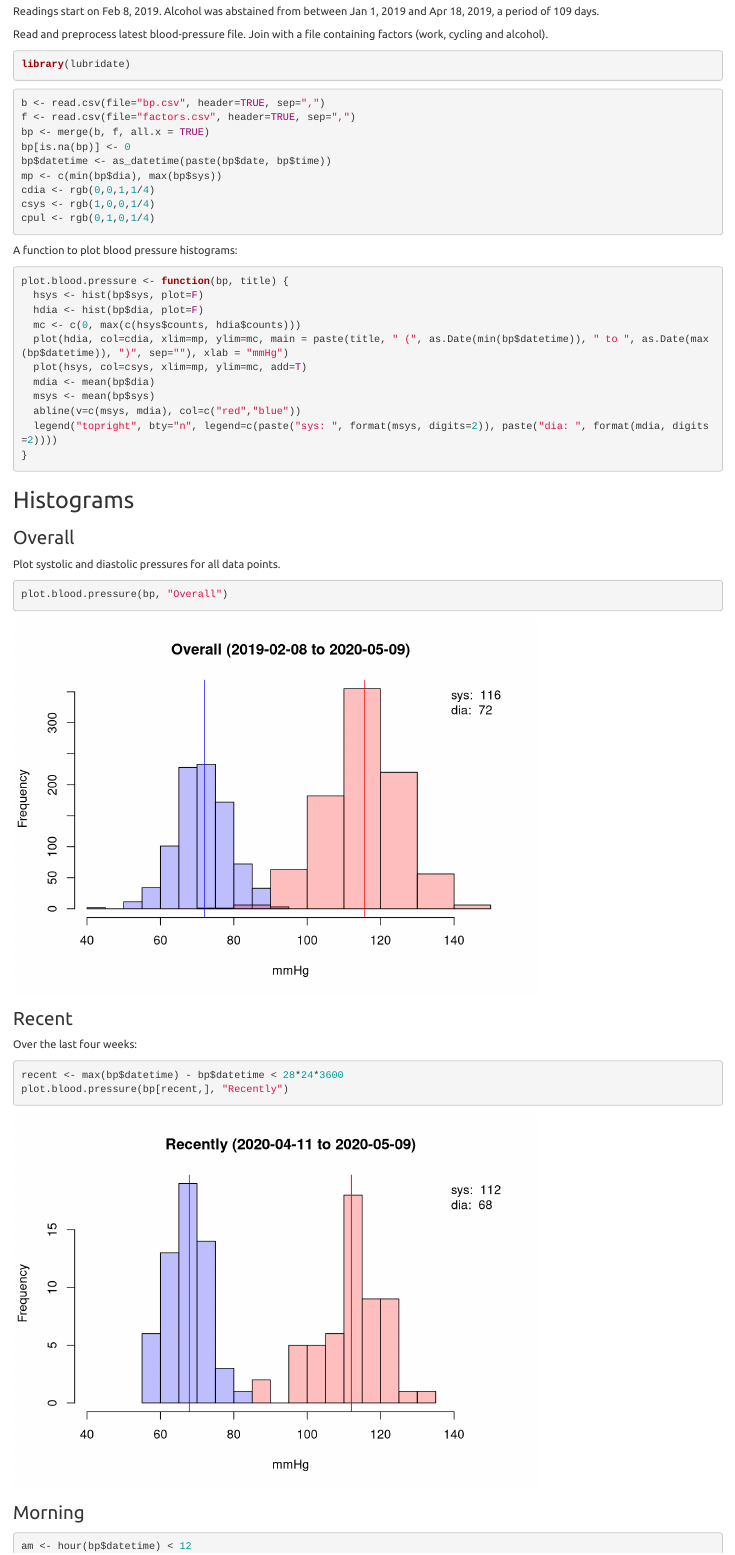
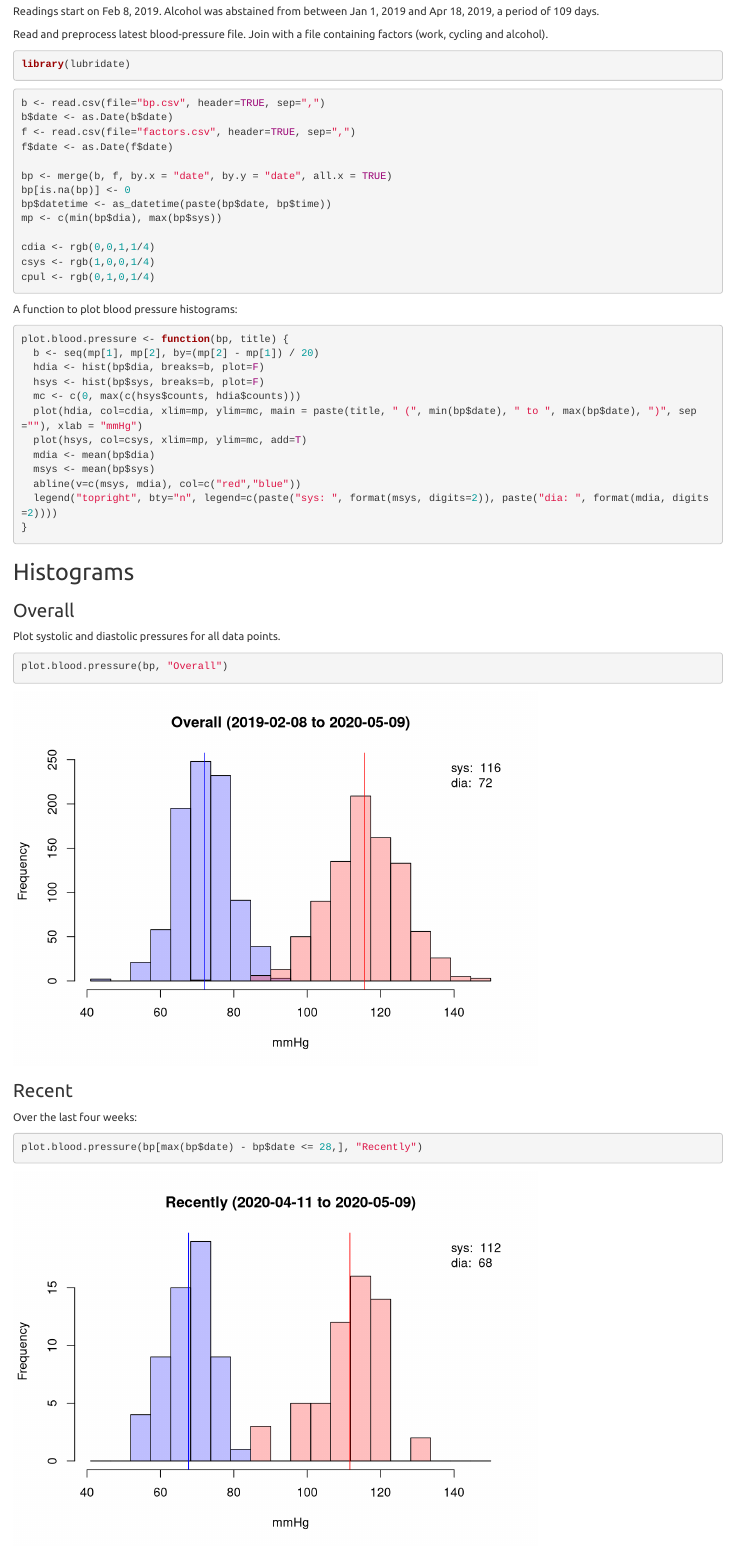
Before and after one commit to jscrane/BP, an R Markdown document (bp.Rmd): the page in a window 1100 px wide, from 450 px down. Rendered offline with R 4.5, knitr and Pandoc, with nearby package versions.

Commit message:
sync breaks in histograms

````diff
--- a/bp.Rmd
+++ b/bp.Rmd
@@ -18,11 +18,15 @@ library(lubridate)
 ```
 ```{r}
 b <- read.csv(file="bp.csv", header=TRUE, sep=",")
+b$date <- as.Date(b$date)
 f <- read.csv(file="factors.csv", header=TRUE, sep=",")
-bp <- merge(b, f, all.x = TRUE)
+f$date <- as.Date(f$date)
+
+bp <- merge(b, f, by.x = "date", by.y = "date", all.x = TRUE)
 bp[is.na(bp)] <- 0
 bp$datetime <- as_datetime(paste(bp$date, bp$time))
 mp <- c(min(bp$dia), max(bp$sys))
+
 cdia <- rgb(0,0,1,1/4)
 csys <- rgb(1,0,0,1/4)
 cpul <- rgb(0,1,0,1/4)
@@ -30,10 +34,11 @@ cpul <- rgb(0,1,0,1/4)
 A function to plot blood pressure histograms:
 ```{r}
 plot.blood.pressure <- function(bp, title) {
-  hsys <- hist(bp$sys, plot=F)
-  hdia <- hist(bp$dia, plot=F)
+  b <- seq(mp[1], mp[2], by=(mp[2] - mp[1]) / 20)
+  hdia <- hist(bp$dia, breaks=b, plot=F)
+  hsys <- hist(bp$sys, breaks=b, plot=F)
   mc <- c(0, max(c(hsys$counts, hdia$counts)))
-  plot(hdia, col=cdia, xlim=mp, ylim=mc, main = paste(title, " (", as.Date(min(bp$datetime)), " to ", as.Date(max(bp$datetime)), ")", sep=""), xlab = "mmHg")
+  plot(hdia, col=cdia, xlim=mp, ylim=mc, main = paste(title, " (", min(bp$date), " to ", max(bp$date), ")", sep=""), xlab = "mmHg")
   plot(hsys, col=csys, xlim=mp, ylim=mc, add=T)
   mdia <- mean(bp$dia)
   msys <- mean(bp$sys)
@@ -52,8 +57,7 @@ plot.blood.pressure(bp, "Overall")
 ### Recent
 Over the last four weeks:
 ```{r}
-recent <- max(bp$datetime) - bp$datetime < 28*24*3600
-plot.blood.pressure(bp[recent,], "Recently")
+plot.blood.pressure(bp[max(bp$date) - bp$date <= 28,], "Recently")
 ```
 
 ### Morning
````
